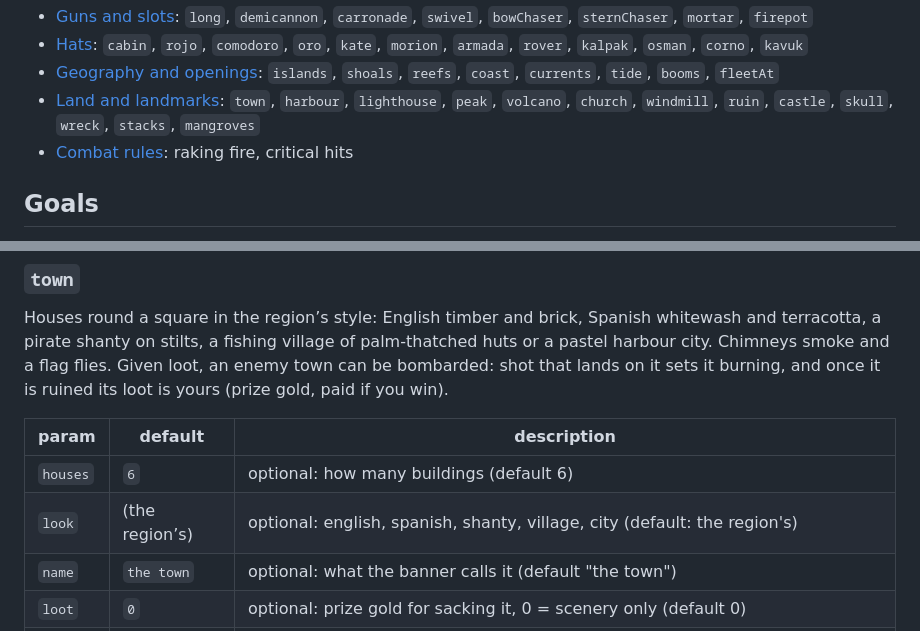
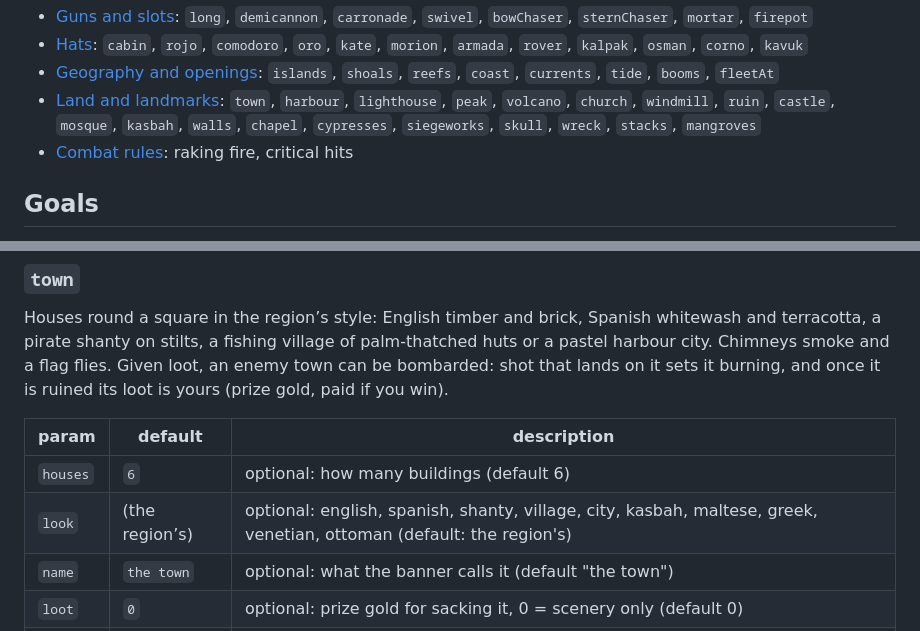
Before and after one commit to nanderson815/newDirectory, a Markdown page: broadside/docs/PRIMITIVES.md, 2 parts joined by grey strips. Drawn GitHub-style.

```diff
--- a/broadside/docs/PRIMITIVES.md
+++ b/broadside/docs/PRIMITIVES.md
@@ -13,7 +13,7 @@ ones: [EXTENDING.md](EXTENDING.md).
 - [Guns and slots](#guns-and-slots): `long`, `demicannon`, `carronade`, `swivel`, `bowChaser`, `sternChaser`, `mortar`, `firepot`
 - [Hats](#hats): `cabin`, `rojo`, `comodoro`, `oro`, `kate`, `morion`, `armada`, `rover`, `kalpak`, `osman`, `corno`, `kavuk`
 - [Geography and openings](#geography-and-openings): `islands`, `shoals`, `reefs`, `coast`, `currents`, `tide`, `booms`, `fleetAt`
-- [Land and landmarks](#land-and-landmarks): `town`, `harbour`, `lighthouse`, `peak`, `volcano`, `church`, `windmill`, `ruin`, `castle`, `skull`, `wreck`, `stacks`, `mangroves`
+- [Land and landmarks](#land-and-landmarks): `town`, `harbour`, `lighthouse`, `peak`, `volcano`, `church`, `windmill`, `ruin`, `castle`, `mosque`, `kasbah`, `walls`, `chapel`, `cypresses`, `siegeworks`, `skull`, `wreck`, `stacks`, `mangroves`
 - [Combat rules](#combat-rules): raking fire, critical hits
 
 ## Goals
@@ -686,7 +686,7 @@ Houses round a square in the region’s style: English timber and brick, Spanish
 | param | default | description |
 |---|---|---|
 | `houses` | `6` | optional: how many buildings (default 6) |
-| `look` | (the region’s) | optional: english, spanish, shanty, village, city (default: the region's) |
+| `look` | (the region’s) | optional: english, spanish, shanty, village, city, kasbah, maltese, greek, venetian, ottoman (default: the region's) |
 | `name` | `the town` | optional: what the banner calls it (default "the town") |
 | `loot` | `0` | optional: prize gold for sacking it, 0 = scenery only (default 0) |
 | `hp` | `60` | optional: how much shot it takes to sack (default 60, about fifteen balls) |
```
Also changed, not shown: other parts of broadside/docs/PRIMITIVES.md (+47 -1 lines).
